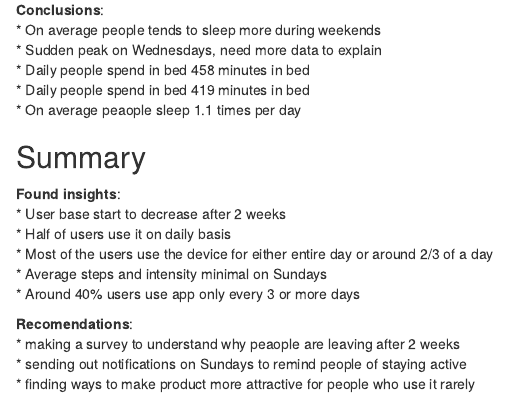
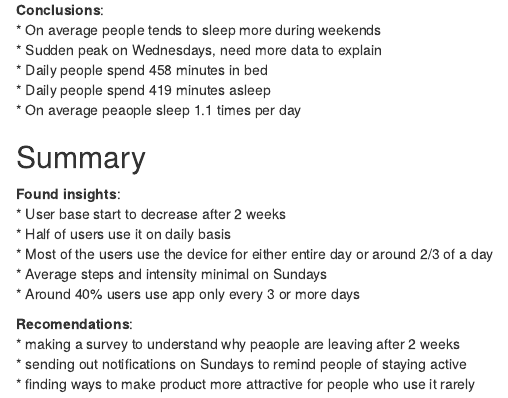
Before and after one commit to Arbuz0/bellabeat-case-study, an R Markdown document (report.Rmd): the page in a window 1100 px wide, from 16210 px down. The pictures show the output file report.html that the author committed with the source, opened offline; folded parts are opened.

Commit message:
Report fix 2

```diff
--- a/report.Rmd
+++ b/report.Rmd
@@ -551,8 +551,8 @@ daily_sleep_avg %>%
 **Conclusions**:
 * On average people tends to sleep more during weekends
 * Sudden peak on Wednesdays, need more data to explain
-* Daily people spend in bed `r round(mean(sleep_day$total_time_in_bed))` minutes in bed
-* Daily people spend in bed `r round(mean(sleep_day$total_minutes_asleep))` minutes in bed
+* Daily people spend `r round(mean(sleep_day$total_time_in_bed))` minutes in bed
+* Daily people spend `r round(mean(sleep_day$total_minutes_asleep))` minutes asleep
 * On average peaople sleep `r round(mean(sleep_day$total_sleep_records), 1)` times per day
 
 ## Summary
```
Also changed, not shown: report.html.
